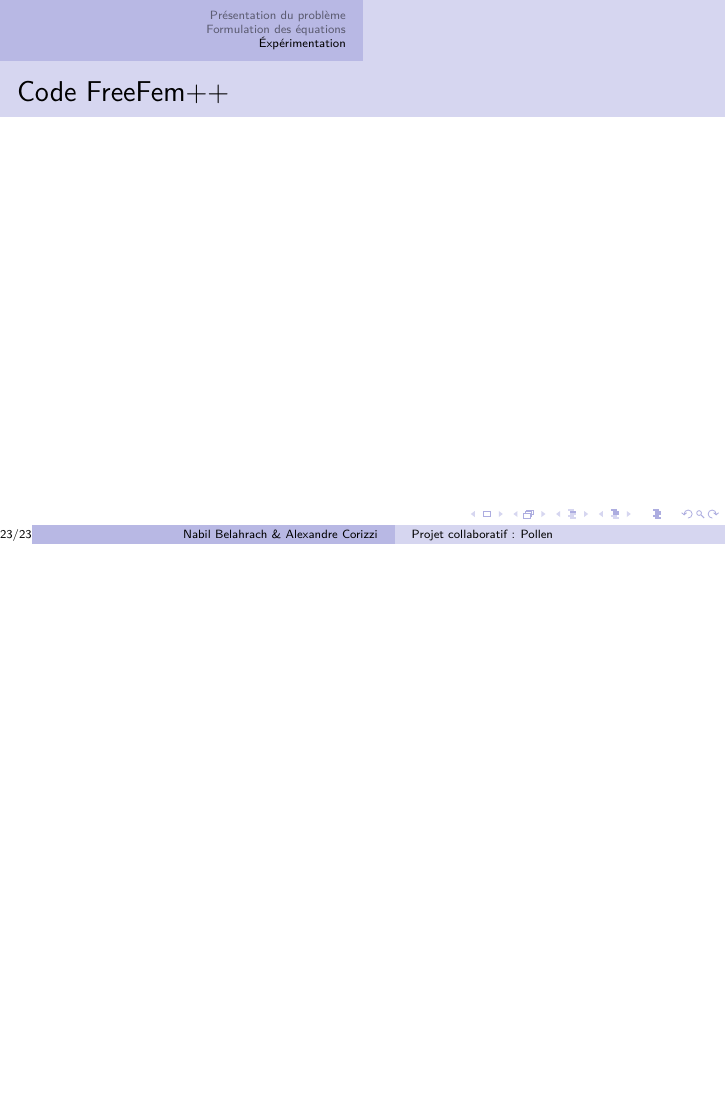
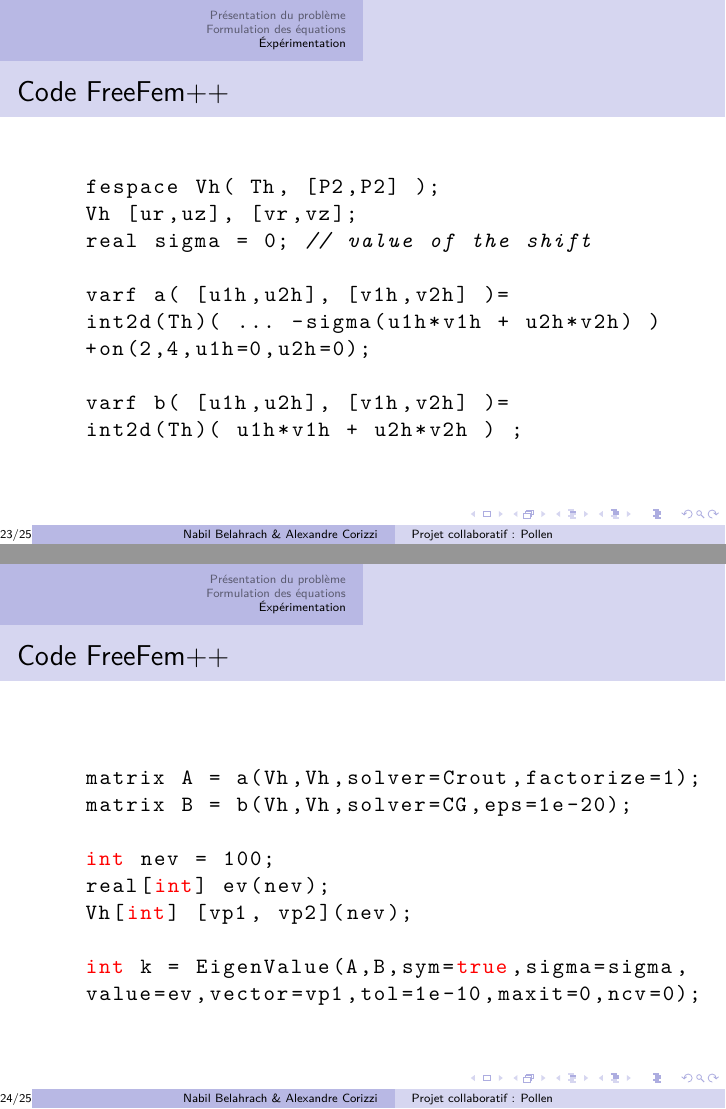
Before and after one commit to nabil67/CSMI_Elasticity, LaTeX slides (presentation_elasticite_vp.tex): page 38 of 38 before the commit and pages 40 and 41 of 42 after it, the two joined at a grey line, the shorter picture padded with empty space. Compiled offline with pdfLaTeX.

Commit message:
update + sources

```diff
--- a/presentation_elasticite_vp.tex
+++ b/presentation_elasticite_vp.tex
@@ -6,13 +6,13 @@
 \usepackage{amsmath, amssymb}
 
 \usepackage{babel}
+\usepackage{listings}
 
 %CHOIX DU THEME et/ou DE SA COULEUR
 %\usetheme{PaloAlto}
 %\usetheme{Madrid}
 
 \usetheme{Copenhagen}
-
 % => il est possible, pour un thème donné, de modifier seulement la couleur
 %\usecolortheme{crane}
 \usecolortheme{seahorse}
@@ -30,3 +30,35 @@
 \AtBeginSection[{\begin{frame}{Outline}
     \tableofcontents[hideothersubsections, pausesections]
 \end{frame}}]
+
+\defverbatim[colored]
+\lstI{
+  \begin{lstlisting}[language=C++,basicstyle=\ttfamily,keywordstyle=\color{red}]
+  fespace Vh( Th, [P2,P2] );
+  Vh [ur,uz], [vr,vz];
+  real sigma = 0; // value of the shift
+
+  varf a( [u1h,u2h], [v1h,v2h] )=
+  int2d(Th)( ... -sigma(u1h*v1h + u2h*v2h) )
+  +on(2,4,u1h=0,u2h=0);
+
+  varf b( [u1h,u2h], [v1h,v2h] )=
+  int2d(Th)( u1h*v1h + u2h*v2h ) ;
+  \end{lstlisting}
+}
+
+\defverbatim[colored]
+\lstII{
+  \begin{lstlisting}[language=C++,basicstyle=\ttfamily,keywordstyle=\color{red}]
+
+  matrix A = a(Vh,Vh,solver=Crout,factorize=1);
+  matrix B = b(Vh,Vh,solver=CG,eps=1e-20);
+
+  int nev = 100;
+  real[int] ev(nev);
+  Vh[int] [vp1, vp2](nev);
+
+  int k = EigenValue(A,B,sym=true,sigma=sigma,
+  value=ev,vector=vp1,tol=1e-10,maxit=0,ncv=0);
+
+   \end{lstlisting}
@@ -458,9 +509,17 @@
     \vfill
   \end{frame}
 % ------------------------------------------------------------------------------
-
   \begin{frame}{Code FreeFem++}
-
+	\lstI
+  \end{frame}
+% ------------------------------------------------------------------------------
+  \begin{frame}{Code FreeFem++}
+	\lstII
+  \end{frame}
+% ------------------------------------------------------------------------------
+  \begin{frame}{Code FreeFem++}
+	\lstIII
   \end{frame}
 
+
 \end{document}
```
Also changed, not shown: presentation_elasticite_vp.tex (19 more changed lines).
